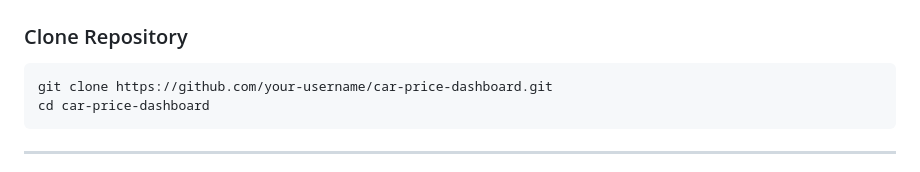
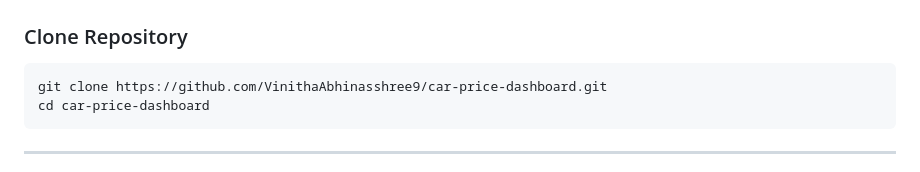
Before and after one commit to VinithaAbhinashree9/car_price_prediction-, a Markdown page: README.md, the part around the change. Rendered like a GitHub page.

````diff
--- a/README.md
+++ b/README.md
@@ -104,7 +104,7 @@ CAR_PRICE_PROJECT/
 ###  Clone Repository
 
 ```bash
-git clone https://github.com/your-username/car-price-dashboard.git
+git clone https://github.com/VinithaAbhinasshree9/car-price-dashboard.git
 cd car-price-dashboard
 ```
 
````
